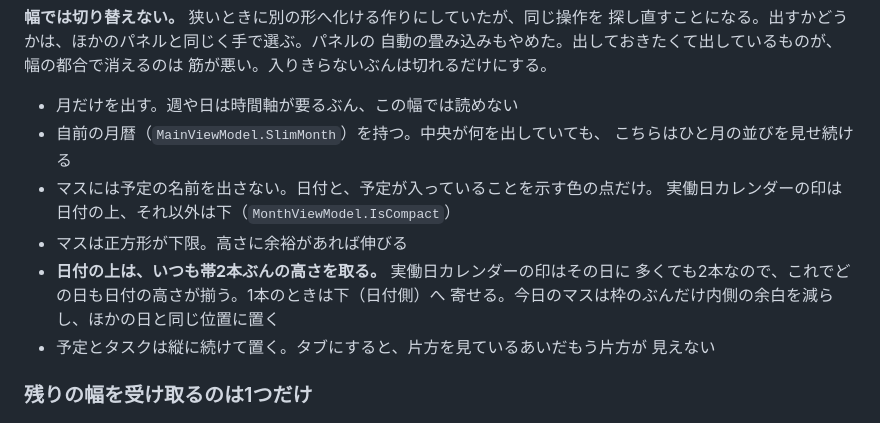
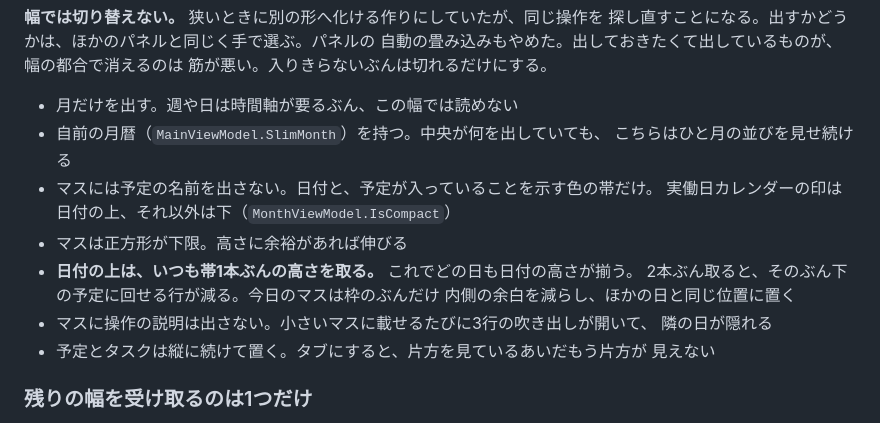
Before and after one commit to Yu5rin/Kado, a Markdown page: docs/README.md, the part around the change. GitHub-like rendering.

Commit message:
記録を実装に合わせる
日付の上を1本ぶんにした件と、幅を押し戻す保険を外した件。

```diff
--- a/docs/README.md
+++ b/docs/README.md
@@ -375,12 +375,14 @@ Windows では**自動非表示の AppBar はワークエリアを削らない**
 - 月だけを出す。週や日は時間軸が要るぶん、この幅では読めない
 - 自前の月暦（`MainViewModel.SlimMonth`）を持つ。中央が何を出していても、
   こちらはひと月の並びを見せ続ける
-- マスには予定の名前を出さない。日付と、予定が入っていることを示す色の点だけ。
+- マスには予定の名前を出さない。日付と、予定が入っていることを示す色の帯だけ。
   実働日カレンダーの印は日付の上、それ以外は下（`MonthViewModel.IsCompact`）
 - マスは正方形が下限。高さに余裕があれば伸びる
-- **日付の上は、いつも帯2本ぶんの高さを取る。** 実働日カレンダーの印はその日に
-  多くても2本なので、これでどの日も日付の高さが揃う。1本のときは下（日付側）へ
-  寄せる。今日のマスは枠のぶんだけ内側の余白を減らし、ほかの日と同じ位置に置く
+- **日付の上は、いつも帯1本ぶんの高さを取る。** これでどの日も日付の高さが揃う。
+  2本ぶん取ると、そのぶん下の予定に回せる行が減る。今日のマスは枠のぶんだけ
+  内側の余白を減らし、ほかの日と同じ位置に置く
+- マスに操作の説明は出さない。小さいマスに載せるたびに3行の吹き出しが開いて、
+  隣の日が隠れる
 - 予定とタスクは縦に続けて置く。タブにすると、片方を見ているあいだもう片方が
   見えない
 
```
